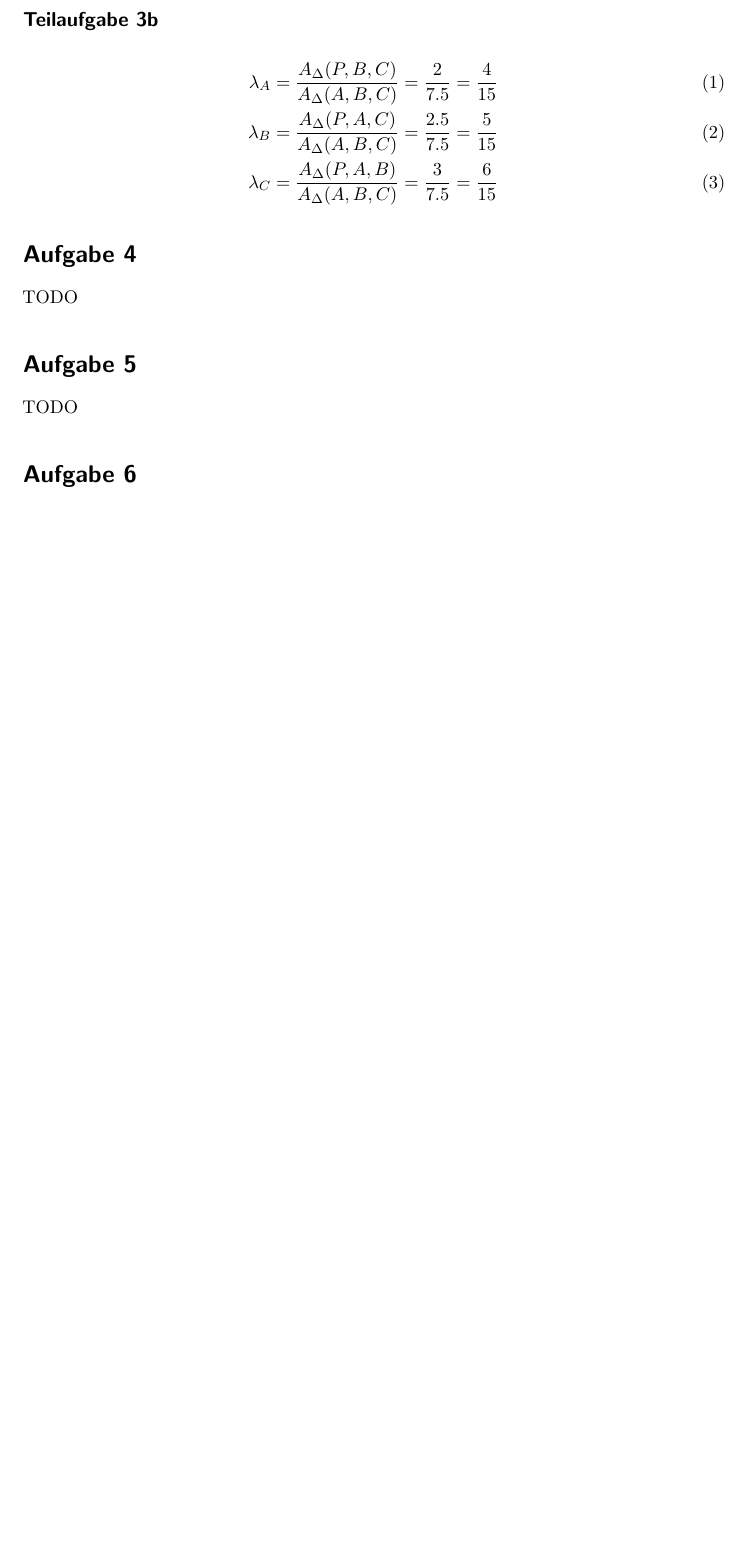
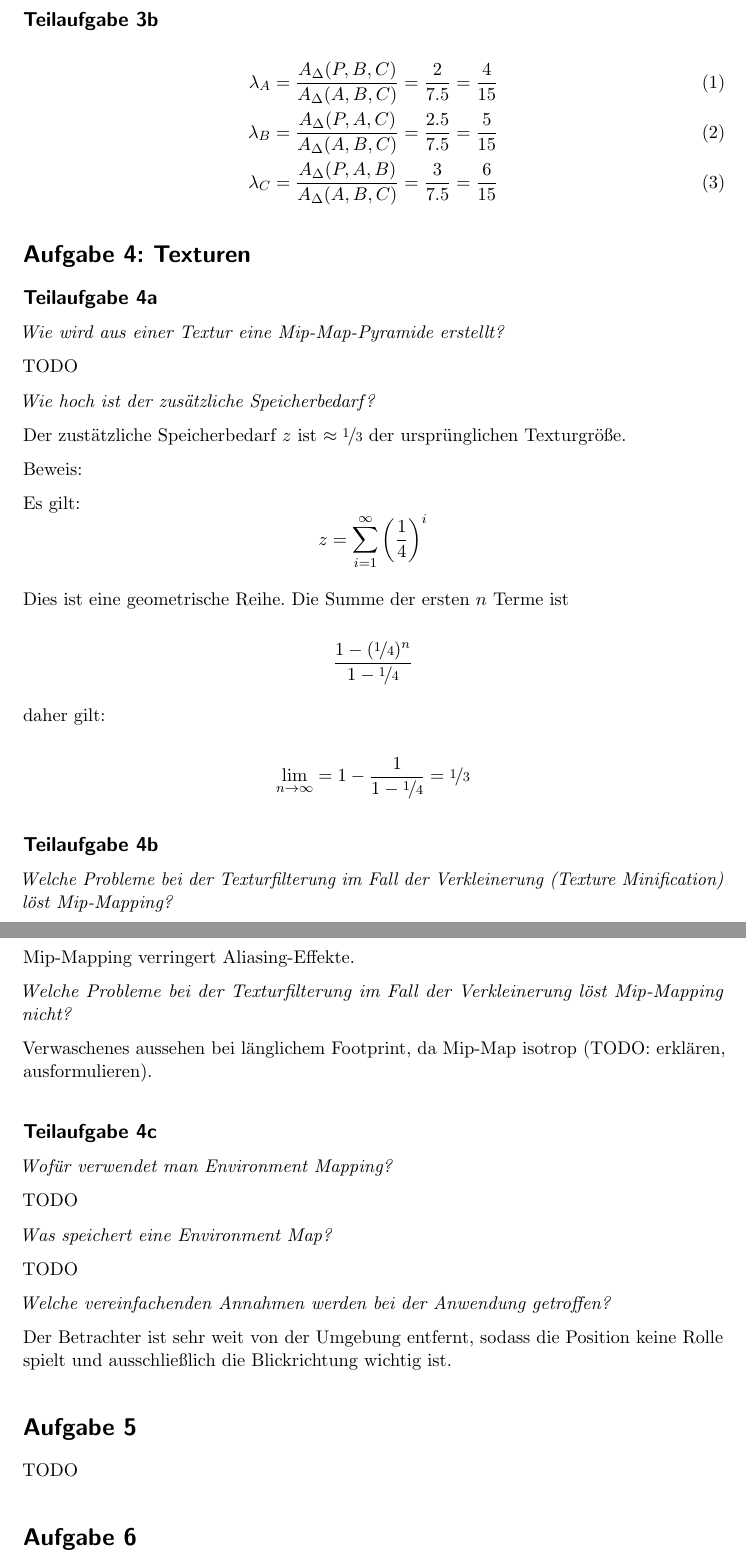
Before and after one commit to MartinThoma/KIT-Musterloesungen, a LaTeX document (CG/2011-Nachklausur/2011-Nachklausur.tex): part of page 3 of 3 before the commit and two parts of pages 3 and 4 of 4 after it, the two joined at a grey line, cut so that both start at the same text, the shorter picture padded with empty space. Compiled offline with pdfLaTeX.

Commit message:
Add solution for 4

```diff
--- a/CG/2011-Nachklausur/2011-Nachklausur.tex
+++ b/CG/2011-Nachklausur/2011-Nachklausur.tex
@@ -135,8 +135,53 @@ kann man Fälle konstruieren, wo adaptives Supersampling immer fehlschlägt.
     \lambda_C &= \frac{A_\Delta(P,A,B)}{A_\Delta(A,B,C)} = \frac{3}{7.5} = \frac{6}{15}
 \end{align}
 
-\section*{Aufgabe 4}
+\section*{Aufgabe 4: Texturen}
+\subsection*{Teilaufgabe 4a}
+\textit{Wie wird aus einer Textur eine Mip-Map-Pyramide erstellt?}
+
 TODO
+
+\textit{Wie hoch ist der zusätzliche Speicherbedarf?}
+
+Der zustätzliche Speicherbedarf $z$ ist $\approx \nicefrac{1}{3}$ der ursprünglichen
+Texturgröße.
+
+Beweis:
+
+Es gilt:
+\[z = \sum_{i=1}^\infty \left (\frac{1}{4} \right )^i\]
+
+Dies ist eine geometrische Reihe. Die Summe der ersten $n$ Terme ist
+
+\[\frac{1- (\nicefrac{1}{4})^n}{1 - \nicefrac{1}{4}}\]
+
+daher gilt:
+
+\[\lim_{n \rightarrow \infty} = 1 - \frac{1}{1 - \nicefrac{1}{4}} = \nicefrac{1}{3}\]
+
+\subsection*{Teilaufgabe 4b}
+\textit{Welche Probleme bei der Texturfilterung im Fall der Verkleinerung (Texture Minification) löst Mip-Mapping?}
+
+Mip-Mapping verringert Aliasing-Effekte.
+
+\textit{Welche Probleme bei der Texturfilterung im Fall der Verkleinerung löst Mip-Mapping nicht?}
+
+Verwaschenes aussehen bei länglichem Footprint, da Mip-Map isotrop (TODO: erklären, ausformulieren).
+
+\subsection*{Teilaufgabe 4c}
+\textit{Wofür verwendet man Environment Mapping?}
+
+TODO
+
+\textit{Was speichert eine Environment Map?}
+
+TODO
+
+\textit{Welche vereinfachenden Annahmen werden bei der Anwendung getroffen?}
+
+Der Betrachter ist sehr weit von der Umgebung entfernt, sodass die Position
+keine Rolle spielt und ausschließlich die Blickrichtung wichtig ist.
+
 
 \section*{Aufgabe 5}
 TODO
```
Also changed, not shown: CG/2011-Nachklausur/2011-Nachklausur.pdf.
